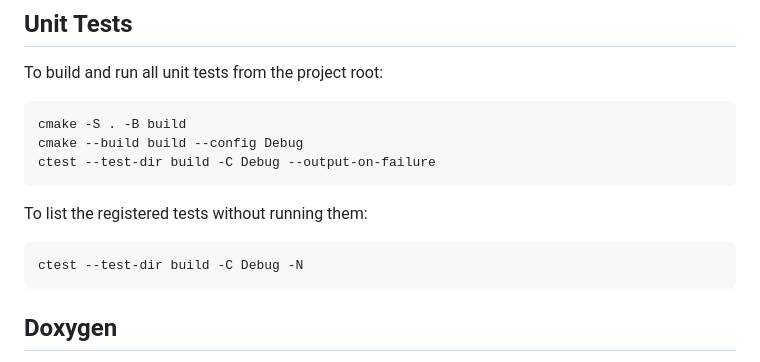
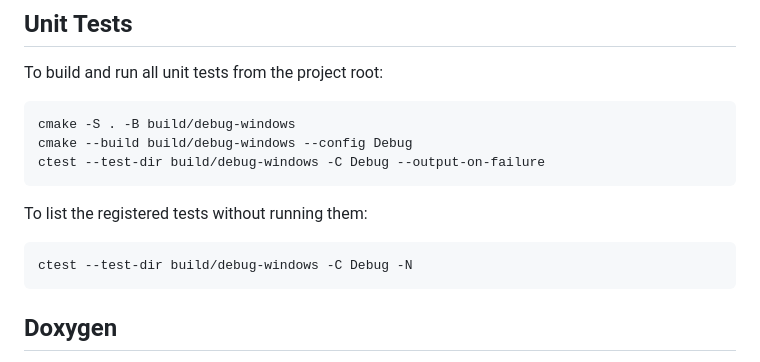
Before and after one commit to hlavacs/ViennaVulkanEngine, a Markdown page: README.md, the part around one of its changes. GitHub-like rendering.

````diff
--- a/README.md
+++ b/README.md
@@ -89,15 +89,15 @@ Build Debug -> Run Unit Tests
 To build and run all unit tests from the project root:
 
 ```powershell
-cmake -S . -B build
-cmake --build build --config Debug
-ctest --test-dir build -C Debug --output-on-failure
+cmake -S . -B build/debug-windows
+cmake --build build/debug-windows --config Debug
+ctest --test-dir build/debug-windows -C Debug --output-on-failure
 ```
 
 To list the registered tests without running them:
 
 ```powershell
-ctest --test-dir build -C Debug -N
+ctest --test-dir build/debug-windows -C Debug -N
 ```
 
 ## Doxygen
````
Also changed, not shown: other parts of README.md (+1 -1 lines).
